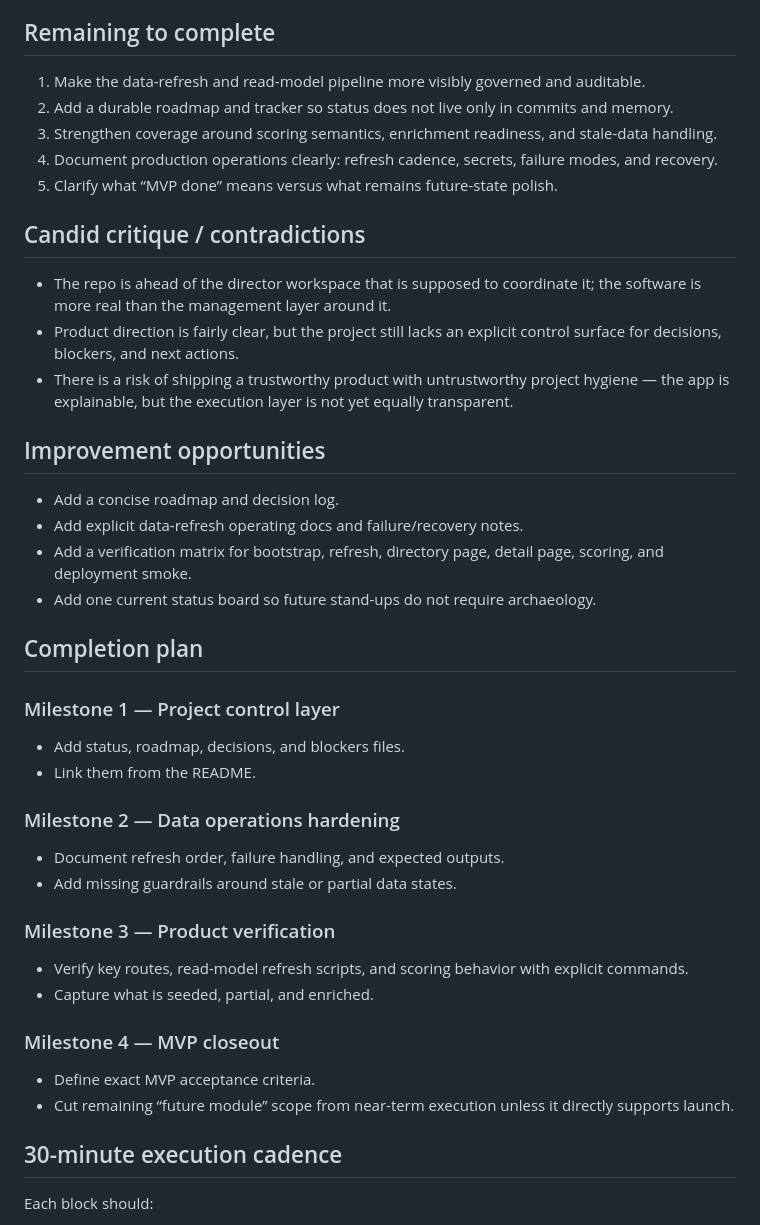
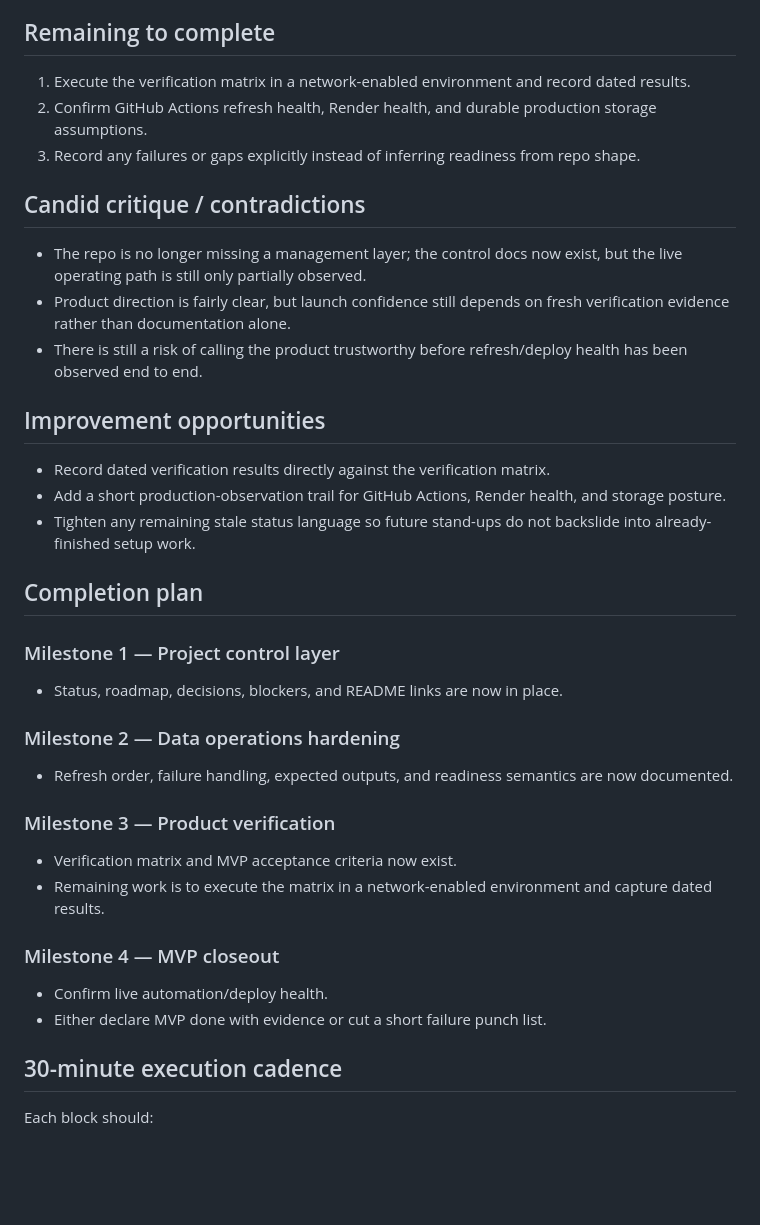
Before and after one commit to Gitty-Gat/GOV_TRACKER, a Markdown page: docs/project-plan/CHAIRMAN_STANDUP_PLAN_2026-04-08.md, the part around the change. Drawn GitHub-style; blank space fills up the shorter version.

Commit message:
docs: clean up stale launch governance status

```diff
--- a/docs/project-plan/CHAIRMAN_STANDUP_PLAN_2026-04-08.md
+++ b/docs/project-plan/CHAIRMAN_STANDUP_PLAN_2026-04-08.md
@@ -13,40 +13,35 @@ Deliver a transparent House-and-Senate dashboard that shows who funds an elected
 - The README is already sharper and more product-specific than many MVP repos.
 
 ## Remaining to complete
-1. Make the data-refresh and read-model pipeline more visibly governed and auditable.
-2. Add a durable roadmap and tracker so status does not live only in commits and memory.
-3. Strengthen coverage around scoring semantics, enrichment readiness, and stale-data handling.
-4. Document production operations clearly: refresh cadence, secrets, failure modes, and recovery.
-5. Clarify what “MVP done” means versus what remains future-state polish.
+1. Execute the verification matrix in a network-enabled environment and record dated results.
+2. Confirm GitHub Actions refresh health, Render health, and durable production storage assumptions.
+3. Record any failures or gaps explicitly instead of inferring readiness from repo shape.
 
 ## Candid critique / contradictions
-- The repo is ahead of the director workspace that is supposed to coordinate it; the software is more real than the management layer around it.
-- Product direction is fairly clear, but the project still lacks an explicit control surface for decisions, blockers, and next actions.
-- There is a risk of shipping a trustworthy product with untrustworthy project hygiene — the app is explainable, but the execution layer is not yet equally transparent.
+- The repo is no longer missing a management layer; the control docs now exist, but the live operating path is still only partially observed.
+- Product direction is fairly clear, but launch confidence still depends on fresh verification evidence rather than documentation alone.
+- There is still a risk of calling the product trustworthy before refresh/deploy health has been observed end to end.
 
 ## Improvement opportunities
-- Add a concise roadmap and decision log.
-- Add explicit data-refresh operating docs and failure/recovery notes.
-- Add a verification matrix for bootstrap, refresh, directory page, detail page, scoring, and deployment smoke.
-- Add one current status board so future stand-ups do not require archaeology.
+- Record dated verification results directly against the verification matrix.
+- Add a short production-observation trail for GitHub Actions, Render health, and storage posture.
+- Tighten any remaining stale status language so future stand-ups do not backslide into already-finished setup work.
 
 ## Completion plan
 
 ### Milestone 1 — Project control layer
-- Add status, roadmap, decisions, and blockers files.
-- Link them from the README.
+- Status, roadmap, decisions, blockers, and README links are now in place.
 
 ### Milestone 2 — Data operations hardening
-- Document refresh order, failure handling, and expected outputs.
-- Add missing guardrails around stale or partial data states.
+- Refresh order, failure handling, expected outputs, and readiness semantics are now documented.
 
 ### Milestone 3 — Product verification
-- Verify key routes, read-model refresh scripts, and scoring behavior with explicit commands.
-- Capture what is seeded, partial, and enriched.
+- Verification matrix and MVP acceptance criteria now exist.
+- Remaining work is to execute the matrix in a network-enabled environment and capture dated results.
 
 ### Milestone 4 — MVP closeout
-- Define exact MVP acceptance criteria.
-- Cut remaining “future module” scope from near-term execution unless it directly supports launch.
+- Confirm live automation/deploy health.
+- Either declare MVP done with evidence or cut a short failure punch list.
 
 ## 30-minute execution cadence
 Each block should:
```
Also changed, not shown: docs/project-plan/ROADMAP.md (+1 -1 lines).
